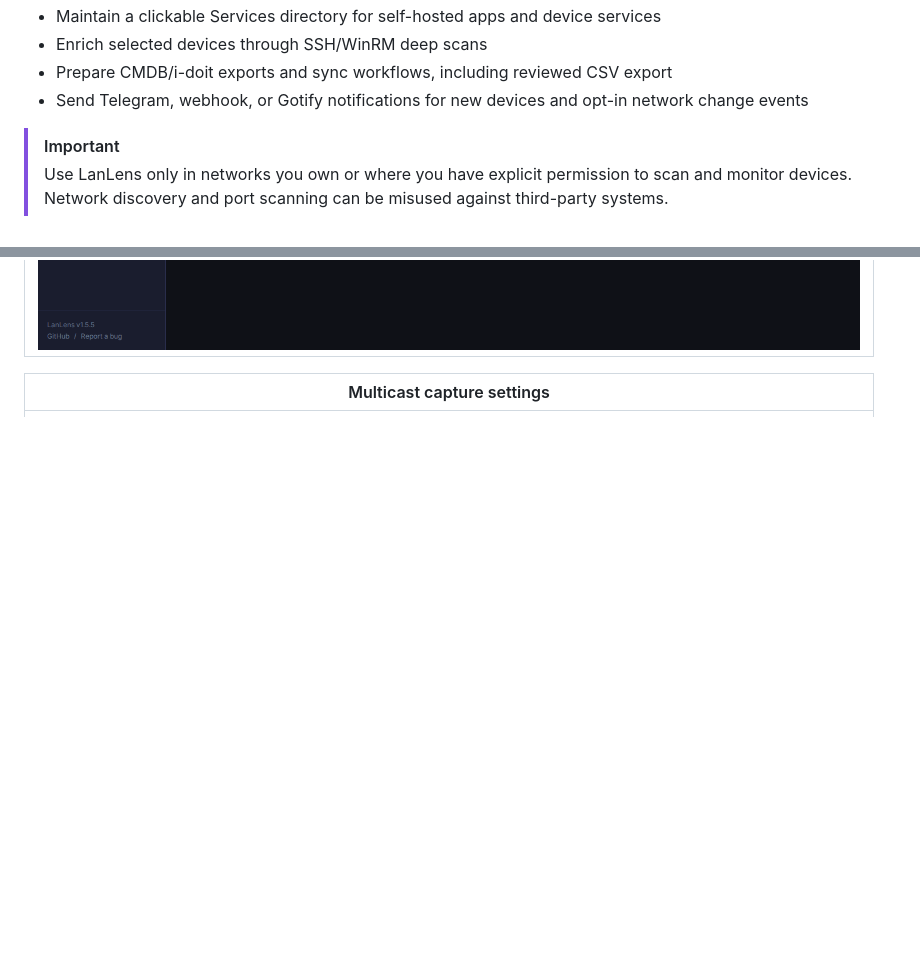
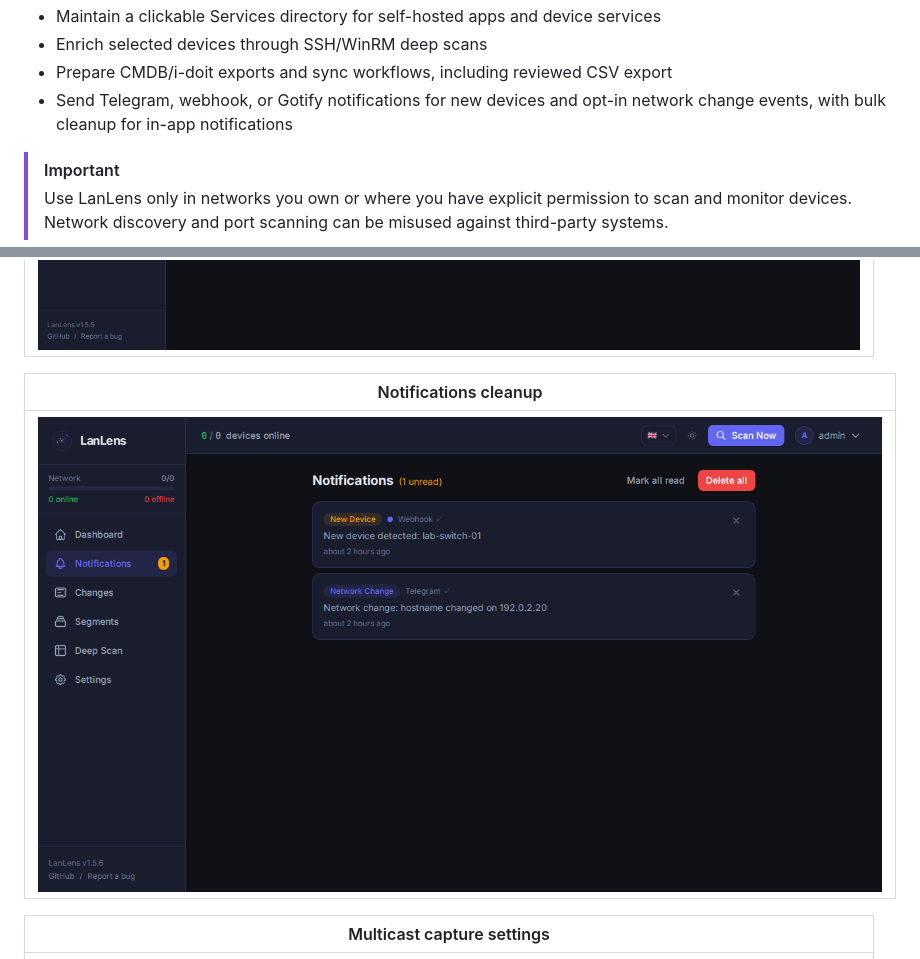
Before and after one commit to AlexRosbach/LanLens, a Markdown page: README.md, 2 parts joined by grey strips. GitHub-like rendering; pictures changed too: docs/screenshots/lanlens-notifications-delete-all.png (added); blank space fills up the shorter version.

Commit message:
b20260604-1212 Add notification bulk delete

```diff
--- a/README.md
+++ b/README.md
@@ -38,7 +38,7 @@ LanLens is built for small self-hosted, homelab, and lightweight IT environments
 - Maintain a clickable Services directory for self-hosted apps and device services
 - Enrich selected devices through SSH/WinRM deep scans
 - Prepare CMDB/i-doit exports and sync workflows, including reviewed CSV export
-- Send Telegram, webhook, or Gotify notifications for new devices and opt-in network change events
+- Send Telegram, webhook, or Gotify notifications for new devices and opt-in network change events, with bulk cleanup for in-app notifications
 
 > [!IMPORTANT]
 > Use LanLens only in networks you own or where you have explicit permission to scan and monitor devices. Network discovery and port scanning can be misused against third-party systems.
@@ -60,6 +60,10 @@ The screenshots below use sanitized demo data with documentation IP ranges and e
 | Network changes |
 |---|
 | ![LanLens network change log](docs/screenshots/lanlens-network-changes.png) |
+
+| Notifications cleanup |
+|---|
+| ![LanLens notifications bulk delete](docs/screenshots/lanlens-notifications-delete-all.png) |
 
 | Multicast capture settings |
 |---|
```
Also changed, not shown: CHANGELOG.md (+1 -0 lines), docs/documentation.md (+6 -0 lines), 6 other files.
